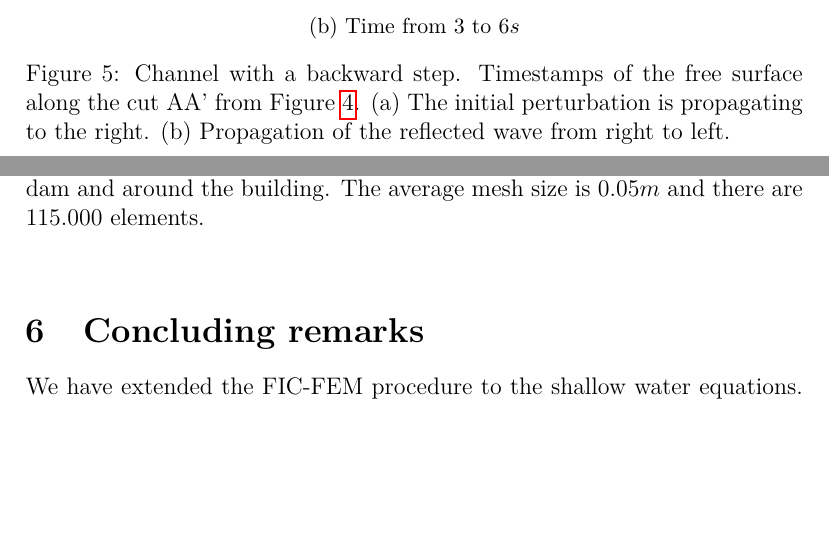
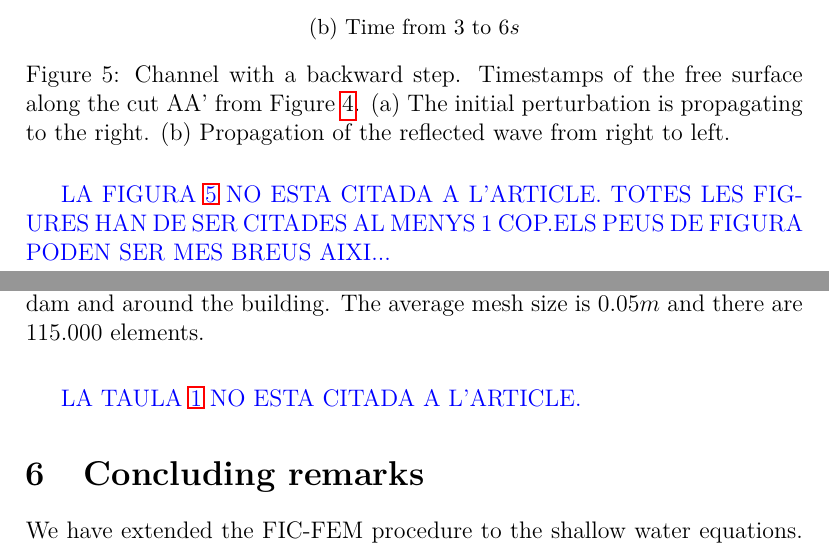
Before and after one commit to miguelmaso/stabilization, a LaTeX paper (main.tex): two parts of pages 16 and 26 of 30, joined at a grey line, cut so that both start at the same text, the shorter picture padded with empty space. Compiled offline with pdfLaTeX.

Commit message:
Alguns comentaris de la seccio dels exemples.

```diff
--- a/main.tex
+++ b/main.tex
@@ -612,11 +612,10 @@ The time step is set automatically to keep a Courant number equal to $1.0$ at ev
 \end{figure}
 
 \IgnasiCorregit{HAS DE CITAR TOTES LES FIGURES I DONAR UNA PETITA EXPLICACIO DEL QUE HI MOSTRES. ELS PEUS DE FIGURA PODEN SER MES BREUS AIXI.}
+\Ignasi{LA FIGURA \ref{waves_propagation} NO ESTA CITADA A L'ARTICLE. TOTES LES FIGURES HAN DE SER CITADES AL MENYS 1 COP.ELS PEUS DE FIGURA PODEN SER MES BREUS AIXI...}
 
 The best results are achieved with the intermediate value and it has been fixed for the rest of the examples in this paper.
 Figures \ref{stab_parameters_time1} and \ref{stab_parameters_time2} show that the lower value of $\beta$ is not enough to provide stability, while the higher value is over diffusive.
-
-%TODO: Ignasi - seguir per aqui
 
 \begin{figure}[H]
 \begin{subfigure}{.05\textwidth}
@@ -900,6 +901,7 @@ Gauge number & X & Y \\ \hline
 \label{gauges_positions}
 \end{table}
 
+\Ignasi{LA TAULA \ref{gauges_positions} NO ESTA CITADA A L'ARTICLE.}
 
 \begin{figure}
 \centering
```
Also changed, not shown: main.tex (2 more changed lines).
